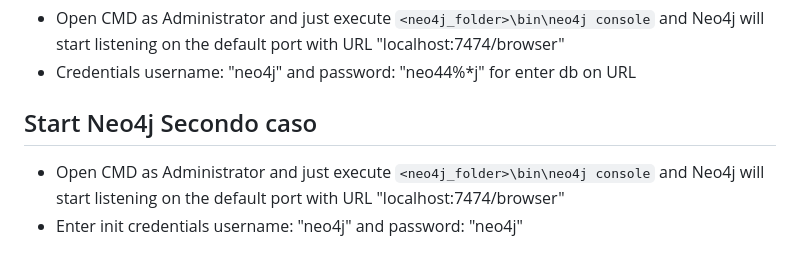
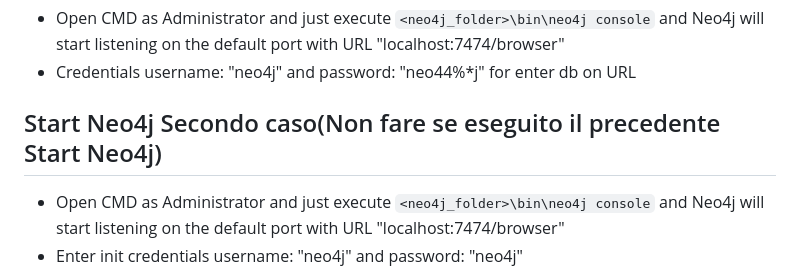
Before and after one commit to vincenzo0203/CrimeMiner, a Markdown page: README.md, the part around the change. GitHub-like rendering.

```diff
--- a/README.md
+++ b/README.md
@@ -39,7 +39,7 @@
 - Open CMD as Administrator and just execute `<neo4j_folder>\bin\neo4j console` and Neo4j will start listening on the default port with URL "localhost:7474/browser"
 - Credentials username: "neo4j" and password: "neo44%*j" for enter db on URL
 
-## Start Neo4j Secondo caso
+## Start Neo4j Secondo caso(Non fare se eseguito il precedente Start Neo4j)
 - Open CMD as Administrator and just execute `<neo4j_folder>\bin\neo4j console` and Neo4j will start listening on the default port with URL "localhost:7474/browser"
 - Enter init credentials username: "neo4j" and password: "neo4j"
 - Neo4j will redirect you to a new password web-page and here you have to enter the project password: "neo44%*j"
```
